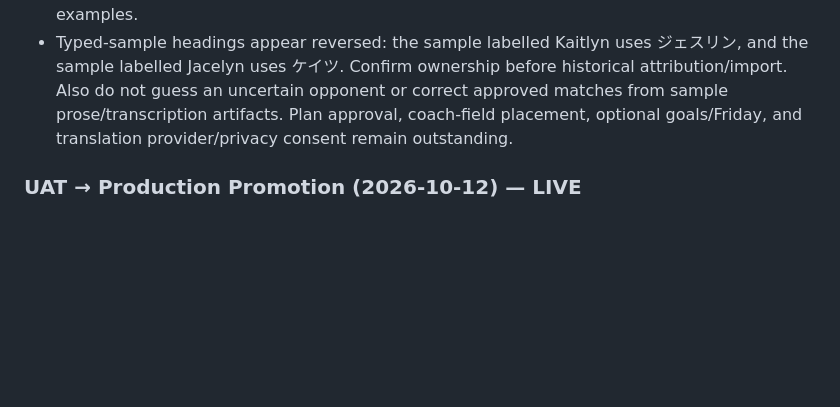
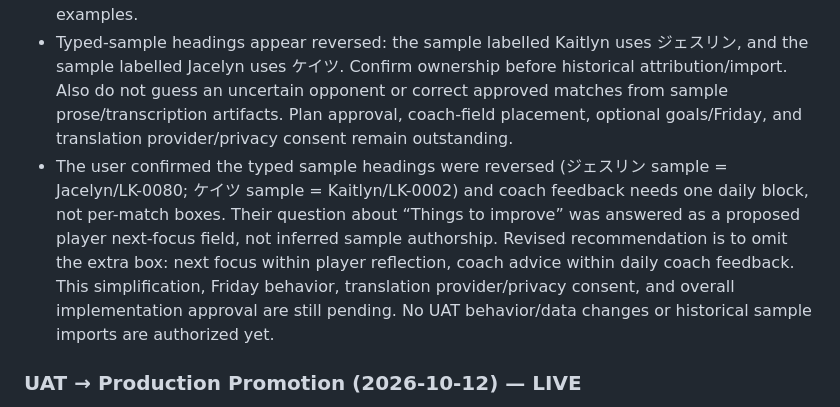
Before and after one commit to rickliky/table-tennis, a Markdown page: AGENTS.md, the part around the change. GitHub-like rendering; blank space fills up the shorter version.

Commit message:
Record reflection sample ownership and daily coach feedback

```diff
--- a/AGENTS.md
+++ b/AGENTS.md
@@ -214,6 +214,7 @@ Values are also bilingual: `'女性 / Female'` → `['Female','女性']`, etc.
 - Seven supplied notebook JPEG paths under Downloads could not be read because external-directory permission was denied. Ask for attachments or repository copies; do not claim to have reviewed their content. Wait for the user's plan approval before implementing or changing UAT behavior/data; PROD remains unchanged.
 - The user subsequently supplied typed sample notebooks (2026-10-08/10/11), sufficient for layout planning without photos. Updated the draft to a date-first page with optional expandable improvement goals, one free-form daily/per-match reflection, and one daily multiline coach-feedback block; per-match coach fields are now deferred unless requested. Preserve paragraph/numbered structure and the young player's voice in translation. Do not commit private sample bodies or import them into UAT merely because they were provided as examples.
 - Typed-sample headings appear reversed: the sample labelled Kaitlyn uses ジェスリン, and the sample labelled Jacelyn uses ケイツ. Confirm ownership before historical attribution/import. Also do not guess an uncertain opponent or correct approved matches from sample prose/transcription artifacts. Plan approval, coach-field placement, optional goals/Friday, and translation provider/privacy consent remain outstanding.
+- The user confirmed the typed sample headings were reversed (ジェスリン sample = Jacelyn/LK-0080; ケイツ sample = Kaitlyn/LK-0002) and coach feedback needs one daily block, not per-match boxes. Their question about “Things to improve” was answered as a proposed player next-focus field, not inferred sample authorship. Revised recommendation is to omit the extra box: next focus within player reflection, coach advice within daily coach feedback. This simplification, Friday behavior, translation provider/privacy consent, and overall implementation approval are still pending. No UAT behavior/data changes or historical sample imports are authorized yet.
 
 ### UAT → Production Promotion (2026-10-12) — LIVE
 - With the user's explicit approval, `main` was fast-forwarded from `fe17fd6` to `1e79818` (the 2026-10-11 training import commit). GitHub Actions run `38199501593` passed the pre-deploy suite (syntax, Worker security, 5 Playwright E2E) and the production deployment; Pages build completed and a cache-busted read of `build-info.json` confirms production serves `1e79818`.
```
Also changed, not shown: docs/PRIVATE-REFLECTION-PLAN.md (+7 -8 lines).
